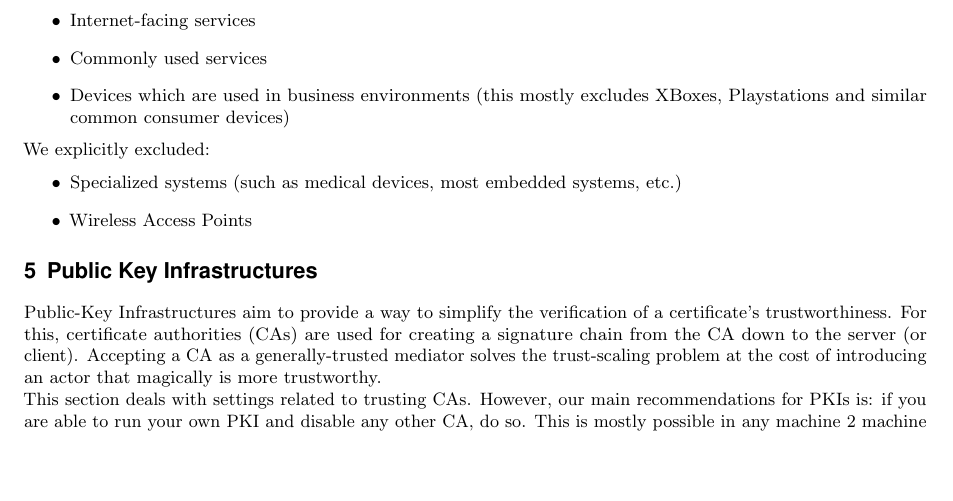
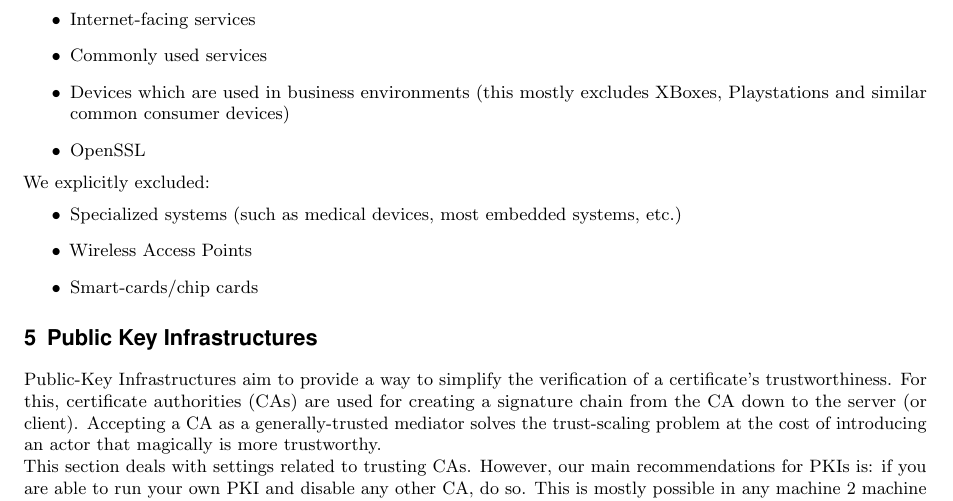
Before and after one commit to BetterCrypto/Applied-Crypto-Hardening, a LaTeX document (src/applied-crypto-hardening.tex, which reads src/scope.tex): part of page 4 of 37, cut so that both start at the same text, the shorter picture padded with empty space. Compiled offline with pdfLaTeX.

Commit message:
narrow down scope a bit

```diff
--- a/src/scope.tex
+++ b/src/scope.tex
@@ -6,12 +6,14 @@ In this guide, we restricted ourselves to:
 \item Internet-facing services
 \item Commonly used services
 \item Devices which are used in business environments (this mostly excludes XBoxes, Playstations and similar common consumer devices)
+\item OpenSSL
 \end{itemize}
 
 We explicitly excluded:
 \begin{itemize}
 \item Specialized systems (such as medical devices, most embedded systems, etc.)
 \item Wireless Access Points
+\item Smart-cards/chip cards
 %\item Services which should be run only in an internal network and never face the Internet.
 \end{itemize}
 
```
